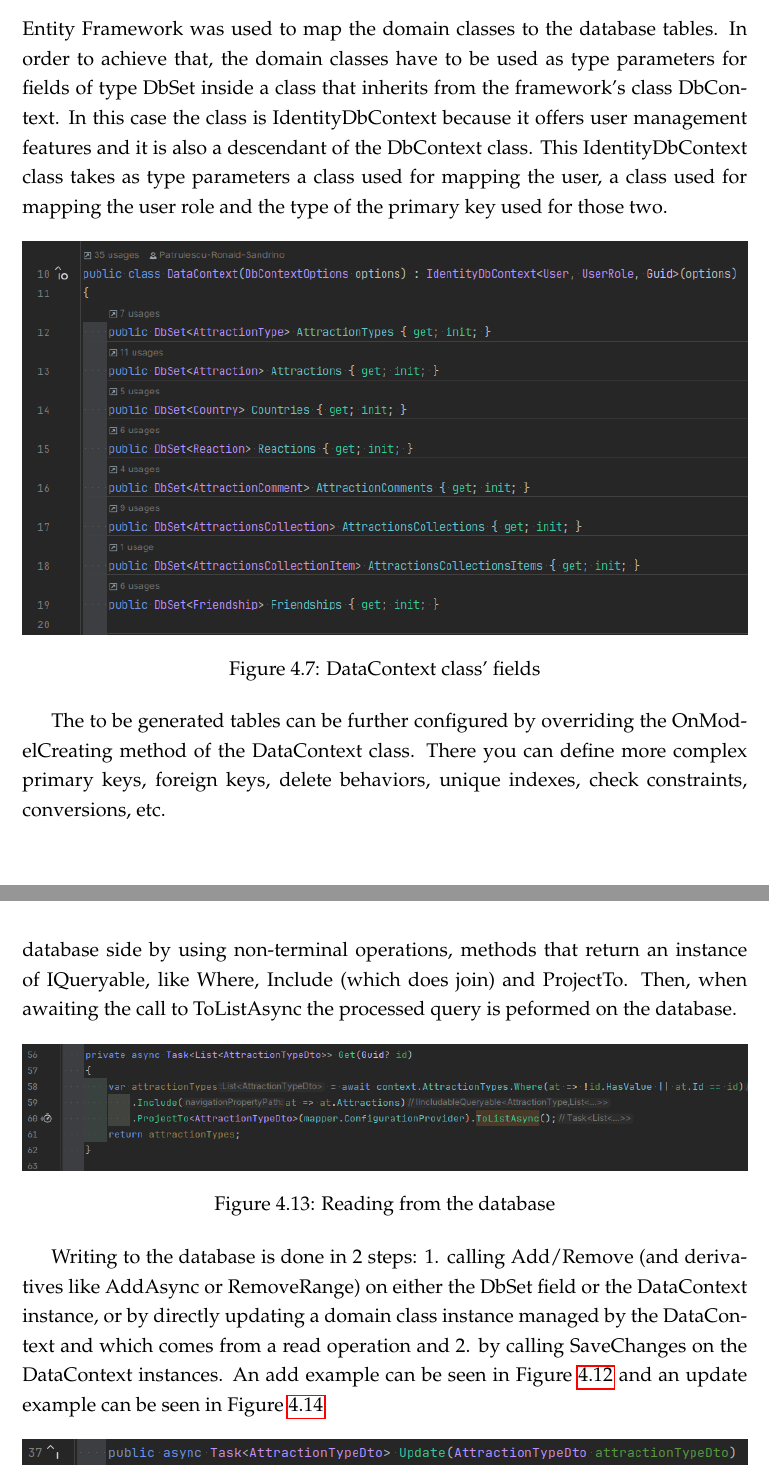
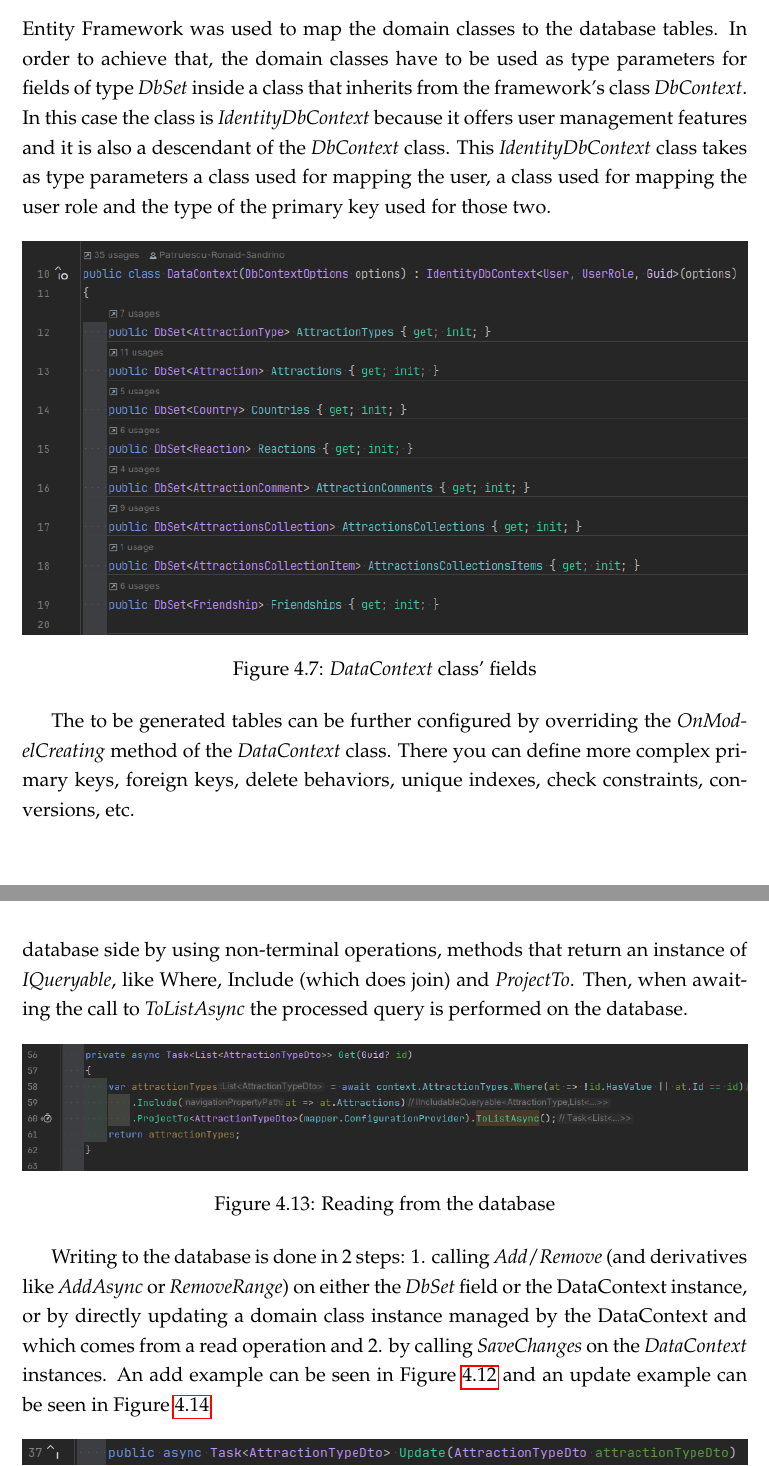
Before and after one commit to Patrulescu-Ronald-Sandrino/bachelor-thesis-paper, a LaTeX thesis (Attractions/main.tex, which reads Attractions/chapters/chapter4.tex): two parts of pages 30 and 33 of 42, joined at a grey line, cut so that both start at the same text. Compiled offline with pdfLaTeX.

Commit message:
use italics for class/method names + fix some typos

```diff
--- a/Attractions/chapters/chapter4.tex
+++ b/Attractions/chapters/chapter4.tex
@@ -169,16 +169,16 @@
 
 \subsection{ORM Mapping}
 
-\par Entity Framework was used to map the domain classes to the database tables. In order to achieve that, the domain classes have to be used as type parameters for fields of type DbSet inside a class that inherits from the framework's class DbContext. In this case the class is IdentityDbContext because it offers user management features and it is also a descendant of the DbContext class. This IdentityDbContext class takes as type parameters a class used for mapping the user, a class used for mapping the user role and the type of the primary key used for those two.
+\par Entity Framework was used to map the domain classes to the database tables. In order to achieve that, the domain classes have to be used as type parameters for fields of type \textit{DbSet} inside a class that inherits from the framework's class \textit{DbContext}. In this case the class is \textit{IdentityDbContext} because it offers user management features and it is also a descendant of the \textit{DbContext} class. This \textit{IdentityDbContext} class takes as type parameters a class used for mapping the user, a class used for mapping the user role and the type of the primary key used for those two.
 
 \begin{figure}[!ht]
     \centering
     \includegraphics[width=1\linewidth]{4.3.1_dataContext.png}
-    \caption{DataContext class' fields}
+    \caption{\textit{DataContext} class' fields}
     \label{fig:enter-label}
 \end{figure}
 
-\par The to be generated tables can be further configured by overriding the OnModelCreating method of the DataContext class. There you can define more complex primary keys, foreign keys, delete behaviors, unique indexes, check constraints, conversions, etc.
+\par The to be generated tables can be further configured by overriding the \textit{OnModelCreating} method of the \textit{DataContext} class. There you can define more complex primary keys, foreign keys, delete behaviors, unique indexes, check constraints, conversions, etc.
 
 \clearpage % https://www.overleaf.com/learn/latex/Questions/How_can_I_get_my_table_or_figure_to_stay_where_they_are%2C_instead_of_going_to_the_next_page%3F
 
@@ -231,7 +231,7 @@
 
 \subsection{Reading from and writing to the database}
 
-\par Reading is done by directly accesing the DbSet fields of the DataContext class. For example, in Figure \ref{fig:database-read} at line 58 the contents of table of attraction types are accesed by the AttractionTypes field on the variable context, which is an instance of DataContext injected into the service. The contents can be further processed on the database side by using non-terminal operations, methods that return an instance of IQueryable, like Where, Include (which does join) and ProjectTo. Then, when awaiting the call to ToListAsync the processed query is peformed on the database.
+\par Reading is done by directly accessing the \textit{DbSet} fields of the \textit{DataContext} class. For example, in Figure \ref{fig:database-read} at line 58 the contents of table of attraction types are accessed by the AttractionTypes field on the variable context, which is an instance of \textit{DataContext} injected into the service. The contents can be further processed on the database side by using non-terminal operations, methods that return an instance of \textit{IQueryable}, like Where, Include (which does join) and \textit{ProjectTo}. Then, when awaiting the call to \textit{ToListAsync} the processed query is performed on the database.
 
 \begin{figure}[!ht]
     \centering
@@ -240,7 +240,7 @@
     \label{fig:database-read}
 \end{figure}
 
-\par Writing to the database is done in 2 steps: 1. calling Add/Remove (and derivatives like AddAsync or RemoveRange) on either the DbSet field or the DataContext instance, or by directly updating a domain class instance managed by the DataContext and which comes from a read operation and 2. by calling SaveChanges on the DataContext instances. An add example can be seen in Figure \ref{fig:automapper-usage} and an update example can be seen in Figure \ref{fig:database-write-update}
+\par Writing to the database is done in 2 steps: 1. calling \textit{Add}/\textit{Remove} (and derivatives like \textit{AddAsync} or \textit{RemoveRange}) on either the \textit{DbSet} field or the DataContext instance, or by directly updating a domain class instance managed by the DataContext and which comes from a read operation and 2. by calling \textit{SaveChanges} on the \textit{DataContext} instances. An add example can be seen in Figure \ref{fig:automapper-usage} and an update example can be seen in Figure \ref{fig:database-write-update}
 
 \begin{figure}[!ht]
     \centering
```
Also changed, not shown: Attractions/references.bib (+1 -1 lines), Attractions.pdf, Attractions/chapters/chapter4.tex (10 more changed lines), 1 other file.
